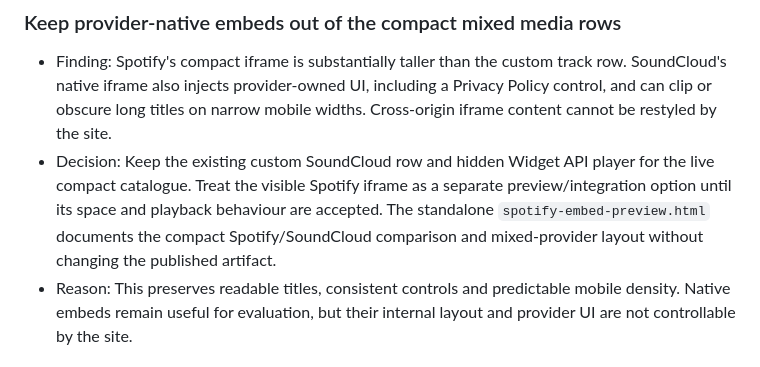
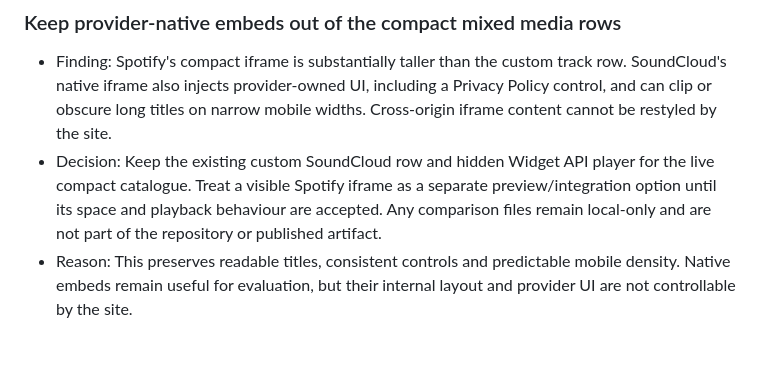
Before and after one commit to nicholascaplan/sam-clone, a Markdown page: docs/decisions.md, the part around the change. GitHub-like rendering.

```diff
--- a/docs/decisions.md
+++ b/docs/decisions.md
@@ -27,7 +27,7 @@ Short record of settled product, content and implementation decisions for the si
 ### Keep provider-native embeds out of the compact mixed media rows
 
 - Finding: Spotify's compact iframe is substantially taller than the custom track row. SoundCloud's native iframe also injects provider-owned UI, including a Privacy Policy control, and can clip or obscure long titles on narrow mobile widths. Cross-origin iframe content cannot be restyled by the site.
-- Decision: Keep the existing custom SoundCloud row and hidden Widget API player for the live compact catalogue. Treat the visible Spotify iframe as a separate preview/integration option until its space and playback behaviour are accepted. The standalone `spotify-embed-preview.html` documents the compact Spotify/SoundCloud comparison and mixed-provider layout without changing the published artifact.
+- Decision: Keep the existing custom SoundCloud row and hidden Widget API player for the live compact catalogue. Treat a visible Spotify iframe as a separate preview/integration option until its space and playback behaviour are accepted. Any comparison files remain local-only and are not part of the repository or published artifact.
 - Reason: This preserves readable titles, consistent controls and predictable mobile density. Native embeds remain useful for evaluation, but their internal layout and provider UI are not controllable by the site.
 
 ## 2026-07-31
```
Also changed, not shown: docs/next-steps.md (+3 -3 lines).
